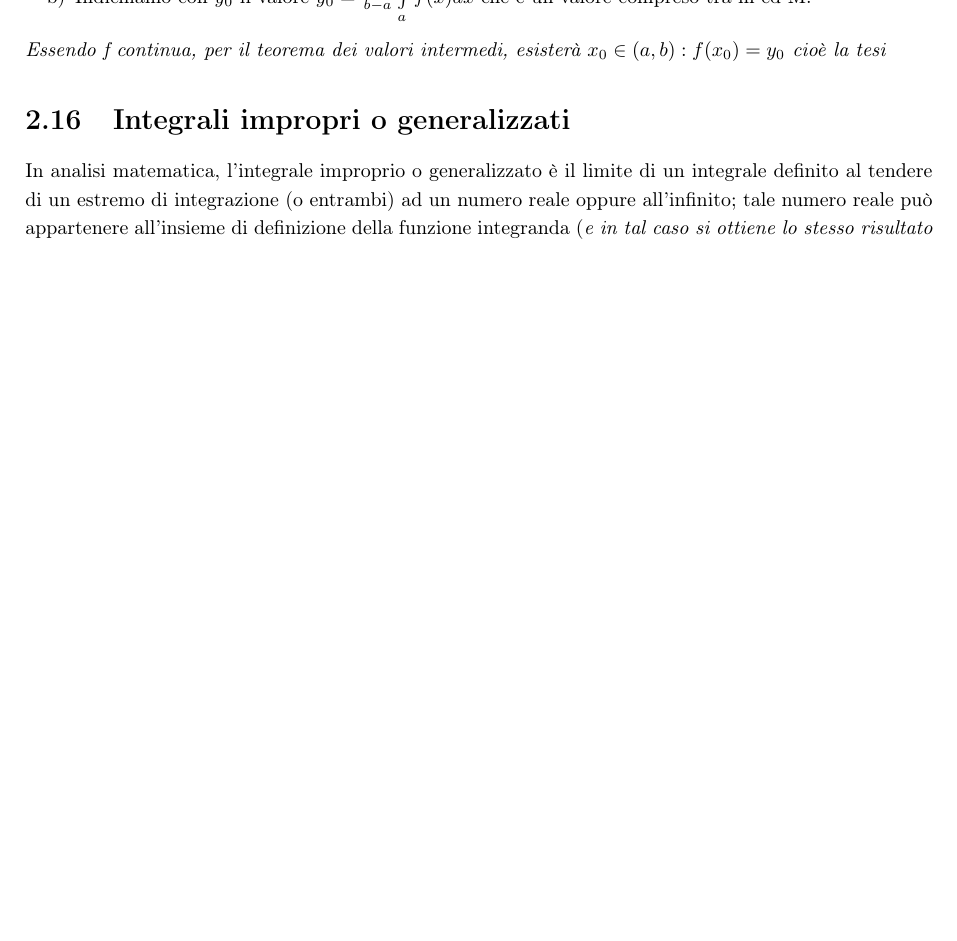
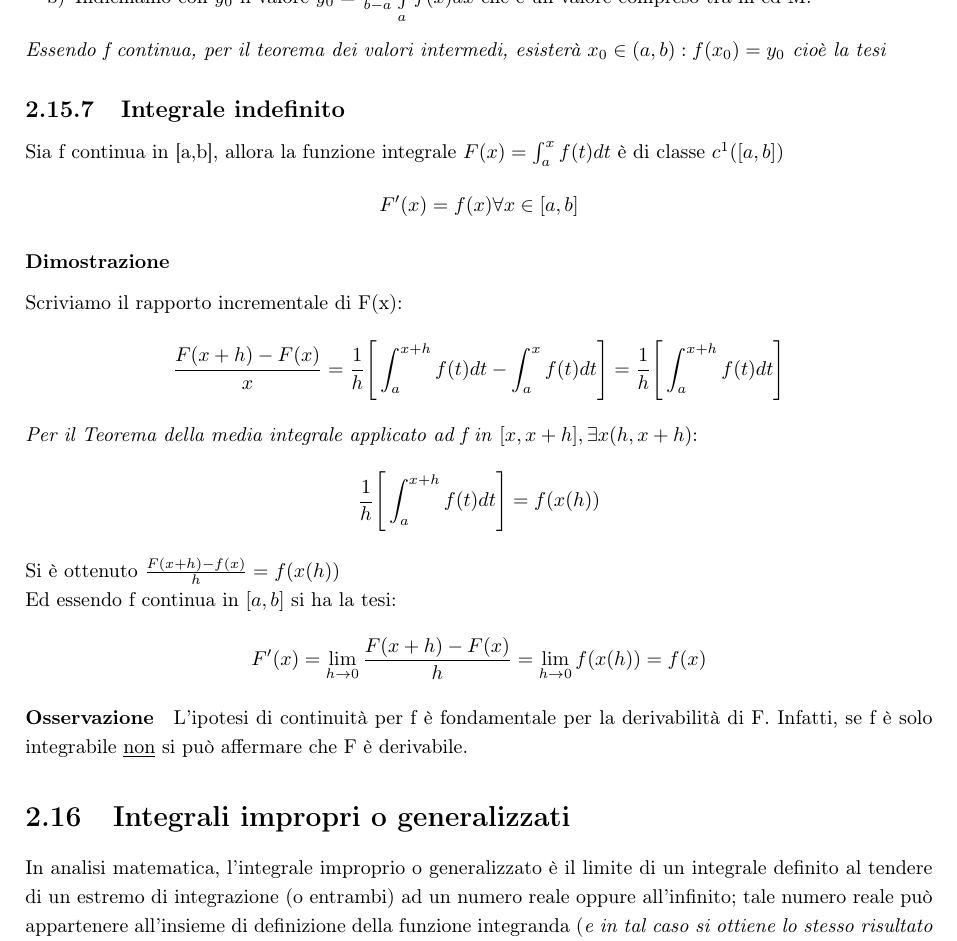
Before and after one commit to NF02/Appunti-universita, a LaTeX book (Analisi Matematica/mat.tex): part of page 51 of 52, cut so that both start at the same text, the shorter picture padded with empty space. Compiled offline with pdfLaTeX.

Commit message:
ultimo commit della giornata
ho effettuato tutte le modifiche del caso

```diff
--- a/Analisi Matematica/mat.tex
+++ b/Analisi Matematica/mat.tex
@@ -457,7 +457,27 @@ Per convenzione, se $a<b$ si pone $\int\limits^b_a f(x)dx=-\int\limits^b_a f(x)d
 	\task Indichiamo con $y_0$ il valore $y_0=\frac{1}{b-a}\int\limits_a^b f(x)dx$ che è un valore compreso tra m ed M.
 \end{tasks}
 \textit{Essendo f continua, per il teorema dei valori intermedi, esisterà $x_0\in (a,b): f(x_0)=y_0$ cioè la tesi}
-
+\subsection{Integrale indefinito}
+Sia f continua in [a,b], allora la funzione integrale $F(x)=\int^x_af(t)dt$ è di classe $c^1([a,b])$
+\begin{equation*}
+	F^\prime (x)=f(x) \forall x \in [a,b]
+\end{equation*}
+\subsubsection{Dimostrazione}
+Scriviamo il rapporto incrementale di F(x):
+\begin{equation*}
+	\frac{F(x+h)-F(x)}{x}=\frac{1}{h}\Bigg[\int^{x+h}_a f(t)dt-\int^{x}_a f(t)dt\Bigg]=\frac{1}{h}\Bigg[\int^{x+h}_a f(t)dt\Bigg]
+\end{equation*}
+\textit{Per il Teorema della media integrale applicato ad f in} $[x,x+h], \exists x (h,x+h)$:
+\begin{equation*}
+	\frac{1}{h}\Bigg[\int^{x+h}_a f(t)dt\Bigg]=f(x(h))
+\end{equation*}
+Si è ottenuto $\frac{F(x+h)-f(x)}{h}=f(x(h))$\\
+Ed essendo f continua in $[a,b]$ si ha la tesi:
+\begin{equation*}
+	F^\prime (x)=\lim_{h\to0} \frac{F(x+h)-F(x)}{h}=\lim_{h\to 0} f(x(h))=f(x)
+\end{equation*}
+\paragraph{Osservazione}
+L’ipotesi di continuità per f è fondamentale per la derivabilità di F. Infatti, se f è solo integrabile \underline{non} si può affermare che F è derivabile.
 \section{Integrali impropri o generalizzati}
 In analisi matematica, l'integrale improprio o generalizzato è il limite di un integrale definito al tendere di un estremo di integrazione (o entrambi) ad un numero reale oppure all'infinito; tale numero reale può appartenere all'insieme di definizione della funzione integranda (\textit{e in tal caso si ottiene lo stesso risultato che si ha calcolando un integrale definito}), oppure può rappresentare un punto di discontinuità. Gli integrali impropri si utilizzano per rendere calcolabili integrali riguardanti intervalli illimitati e/o funzioni non limitate, che non sono trattabili con l'integrale di Riemann. Esso richiede infatti la limitatezza sia per l'intervallo di integrazione, sia per la funzione integranda.\\ By \href{https://it.wikipedia.org/wiki/Integrale_improprio}{Wikipedia}
 
```
Also changed, not shown: Analisi Matematica/mat.pdf, 5 other files.
